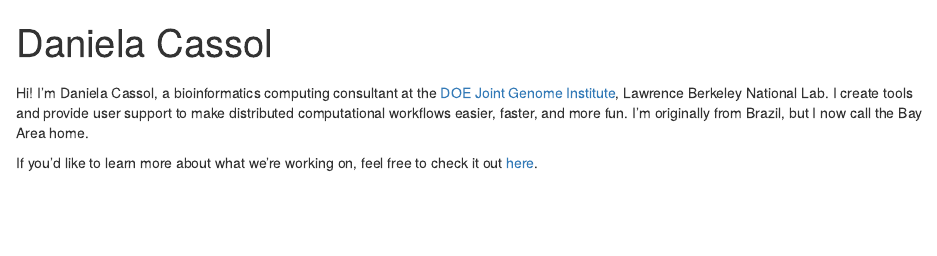
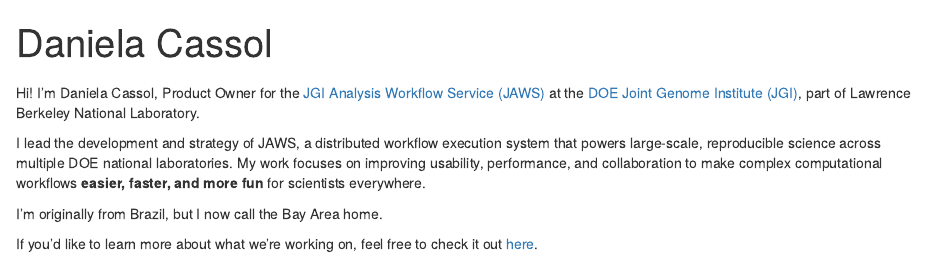
Before and after one commit to dcassol/dcassol.github.io, an R Markdown document (index.Rmd): the page in a window 1100 px wide, from its top. Rendered offline with R 4.5, knitr and Pandoc, with nearby package versions; drawn as R Markdown's standard HTML page in place of the format the file asks for.

Commit message:
Revise bio and role at JGI
Updated personal introduction and role description.

```diff
--- a/index.Rmd
+++ b/index.Rmd
@@ -16,6 +16,10 @@ output:
 
 #
 
-Hi! I’m Daniela Cassol, a bioinformatics computing consultant at the [DOE Joint Genome Institute](https://jgi.doe.gov/), Lawrence Berkeley National Lab. I create tools and provide user support to make distributed computational workflows easier, faster, and more fun. I’m originally from Brazil, but I now call the Bay Area home.
+Hi! I’m Daniela Cassol, Product Owner for the [JGI Analysis Workflow Service (JAWS)](https://jaws-docs.readthedocs.io/en/latest/index.html) at the [DOE Joint Genome Institute (JGI)](https://jgi.doe.gov/), part of Lawrence Berkeley National Laboratory.
+
+I lead the development and strategy of JAWS, a distributed workflow execution system that powers large-scale, reproducible science across multiple DOE national laboratories. My work focuses on improving usability, performance, and collaboration to make complex computational workflows **easier, faster, and more fun** for scientists everywhere.
+
+I’m originally from Brazil, but I now call the Bay Area home.
 
 If you’d like to learn more about what we’re working on, feel free to check it out [here](https://jaws-docs.readthedocs.io/en/latest/index.html).
```
